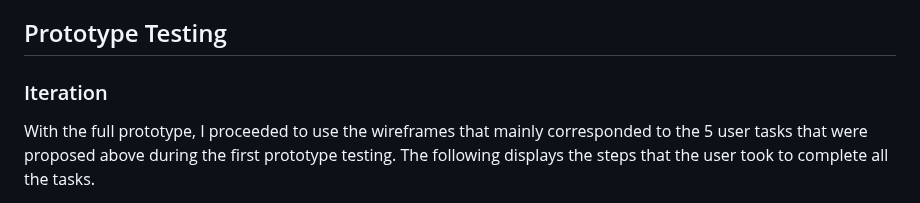
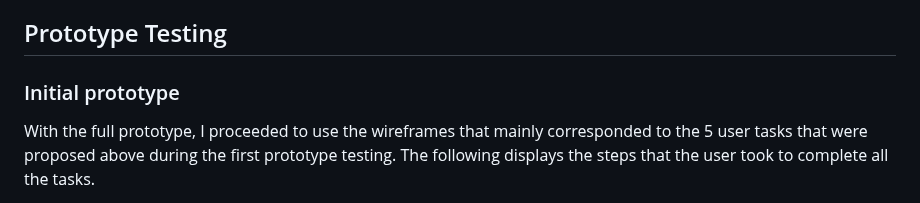
Before and after one commit to harynshin/DH110, a Markdown page: Assignments/A5_lowfi_prototype.md, the part around the change. Drawn GitHub-style.

```diff
--- a/Assignments/A5_lowfi_prototype.md
+++ b/Assignments/A5_lowfi_prototype.md
@@ -37,7 +37,7 @@ _Link (for a more detailed view)_: [Wireframes wireflows figma link](https://www
 - Profile: user can edit their display name, profile picture, and bio description for the specific journal
 
 ## Prototype Testing
-### Iteration
+### Initial prototype
 With the full prototype, I proceeded to use the wireframes that mainly corresponded to the 5 user tasks that were proposed above during the first prototype testing. The following displays the steps that the user took to complete all the tasks.
 
 ![Interation 1 (1)](https://user-images.githubusercontent.com/116034969/236708807-ef0d3f47-fbd5-402a-bbdf-aa5cc5231b86.svg)
```
